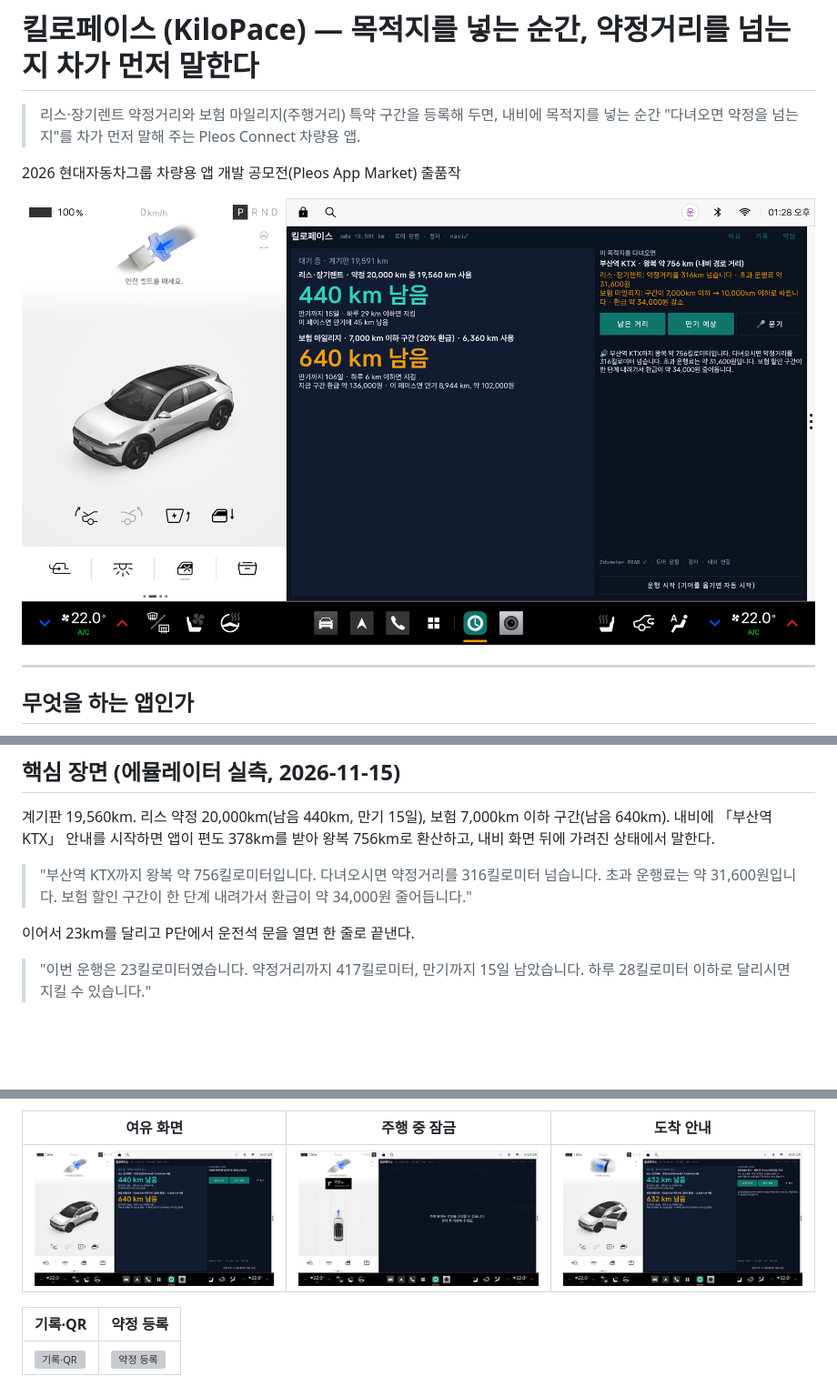
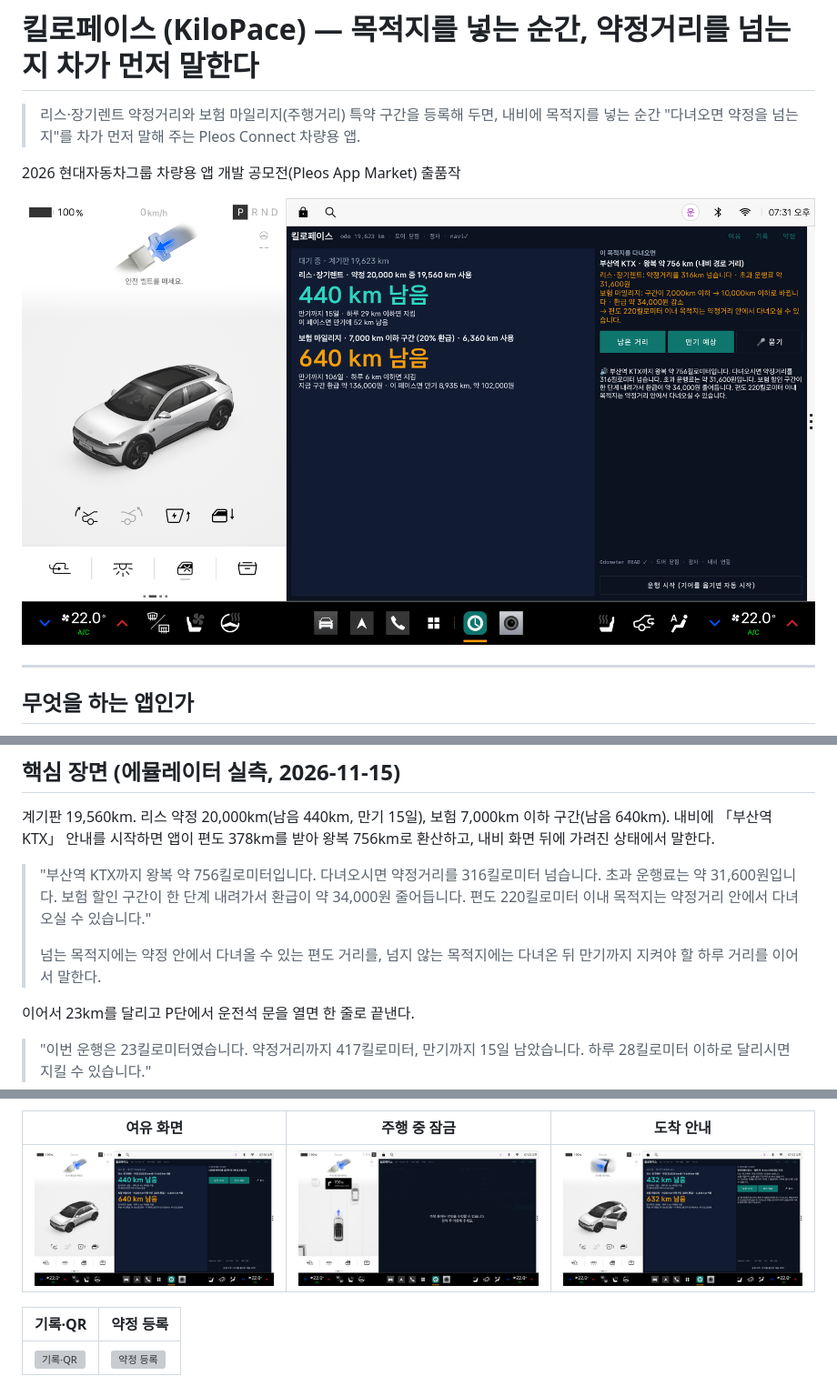
Before and after one commit to Jieuny1208/kilopace, a Markdown page: README.md, 3 parts joined by grey strips. Shown at 91% size. GitHub-like rendering; pictures changed too: docs/screens/01_home.png, docs/screens/02_warning.png, docs/screens/03_driving_lock.png; blank space fills up the shorter version; grey boxes are pictures that could not be loaded.

```diff
--- a/README.md
+++ b/README.md
@@ -20,7 +20,9 @@
 
 계기판 19,560km. 리스 약정 20,000km(남음 440km, 만기 15일), 보험 7,000km 이하 구간(남음 640km). 내비에 「부산역 KTX」 안내를 시작하면 앱이 편도 378km를 받아 왕복 756km로 환산하고, 내비 화면 뒤에 가려진 상태에서 말한다.
 
-> "부산역 KTX까지 왕복 약 756킬로미터입니다. 다녀오시면 약정거리를 316킬로미터 넘습니다. 초과 운행료는 약 31,600원입니다. 보험 할인 구간이 한 단계 내려가서 환급이 약 34,000원 줄어듭니다."
+> "부산역 KTX까지 왕복 약 756킬로미터입니다. 다녀오시면 약정거리를 316킬로미터 넘습니다. 초과 운행료는 약 31,600원입니다. 보험 할인 구간이 한 단계 내려가서 환급이 약 34,000원 줄어듭니다. 편도 220킬로미터 이내 목적지는 약정거리 안에서 다녀오실 수 있습니다."
+>
+> 넘는 목적지에는 약정 안에서 다녀올 수 있는 편도 거리를, 넘지 않는 목적지에는 다녀온 뒤 만기까지 지켜야 할 하루 거리를 이어서 말한다.
 
 이어서 23km를 달리고 P단에서 운전석 문을 열면 한 줄로 끝낸다.
 
```
Also changed, not shown: other parts of README.md (+2 -2 lines), docs/MANUAL.md (+1 -1 lines), 6 other files.
